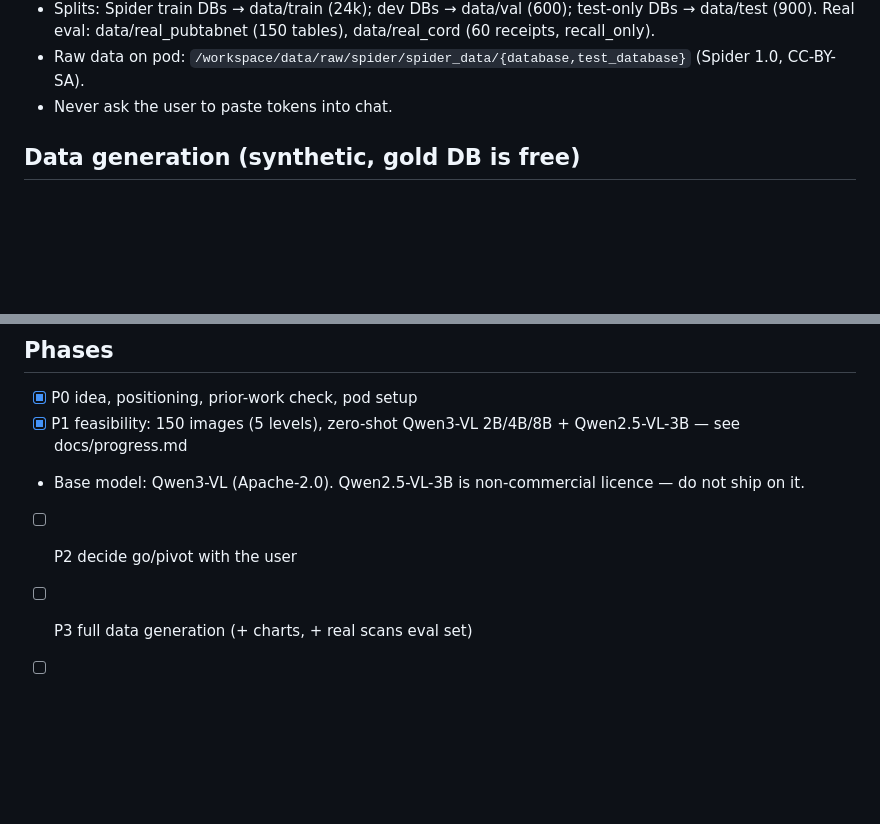
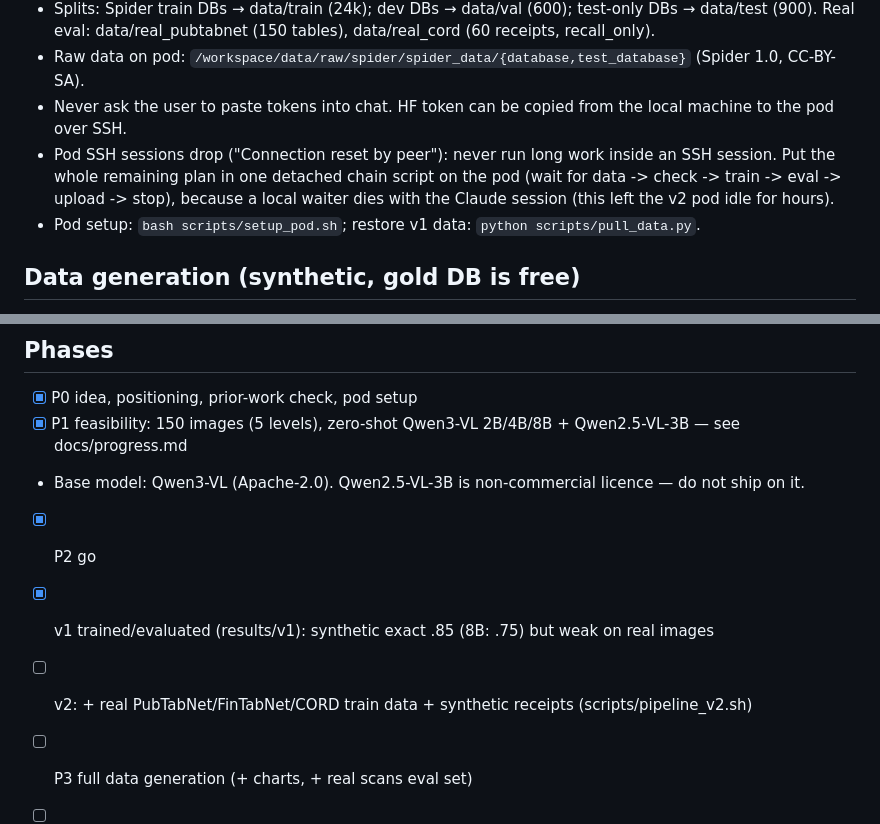
Before and after one commit to m-peker/pix2db, a Markdown page: CLAUDE.md, 2 parts joined by grey strips. GitHub-like rendering; blank space fills up the shorter version.

```diff
--- a/CLAUDE.md
+++ b/CLAUDE.md
@@ -43,7 +43,11 @@ HF user: `musapeker`. A paper is optional, later.
 - Splits: Spider train DBs → data/train (24k); dev DBs → data/val (600); test-only DBs → data/test (900).
   Real eval: data/real_pubtabnet (150 tables), data/real_cord (60 receipts, recall_only).
 - Raw data on pod: `/workspace/data/raw/spider/spider_data/{database,test_database}` (Spider 1.0, CC-BY-SA).
-- Never ask the user to paste tokens into chat.
+- Never ask the user to paste tokens into chat. HF token can be copied from the local machine to the pod over SSH.
+- Pod SSH sessions drop ("Connection reset by peer"): never run long work inside an SSH session. Put the whole
+  remaining plan in one detached chain script on the pod (wait for data -> check -> train -> eval -> upload -> stop),
+  because a local waiter dies with the Claude session (this left the v2 pod idle for hours).
+- Pod setup: `bash scripts/setup_pod.sh`; restore v1 data: `python scripts/pull_data.py`.
 
 ## Data generation (synthetic, gold DB is free)
 
@@ -74,7 +78,9 @@ QA accuracy (text-to-SQL on predicted DB vs gold SQL on gold DB).
 - [x] P0 idea, positioning, prior-work check, pod setup
 - [x] P1 feasibility: 150 images (5 levels), zero-shot Qwen3-VL 2B/4B/8B + Qwen2.5-VL-3B — see docs/progress.md
 - Base model: Qwen3-VL (Apache-2.0). Qwen2.5-VL-3B is non-commercial licence — do not ship on it.
-- [ ] P2 decide go/pivot with the user
+- [x] P2 go
+- [x] v1 trained/evaluated (results/v1): synthetic exact .85 (8B: .75) but weak on real images
+- [ ] v2: + real PubTabNet/FinTabNet/CORD train data + synthetic receipts (scripts/pipeline_v2.sh)
 - [ ] P3 full data generation (+ charts, + real scans eval set)
 - [ ] P4 fine-tune (LoRA) 2–4B model
 - [ ] P5 verification layer, packaging, HF model card, Space, GitHub release
```
Also changed, not shown: docs/progress.md (+12 -0 lines).
